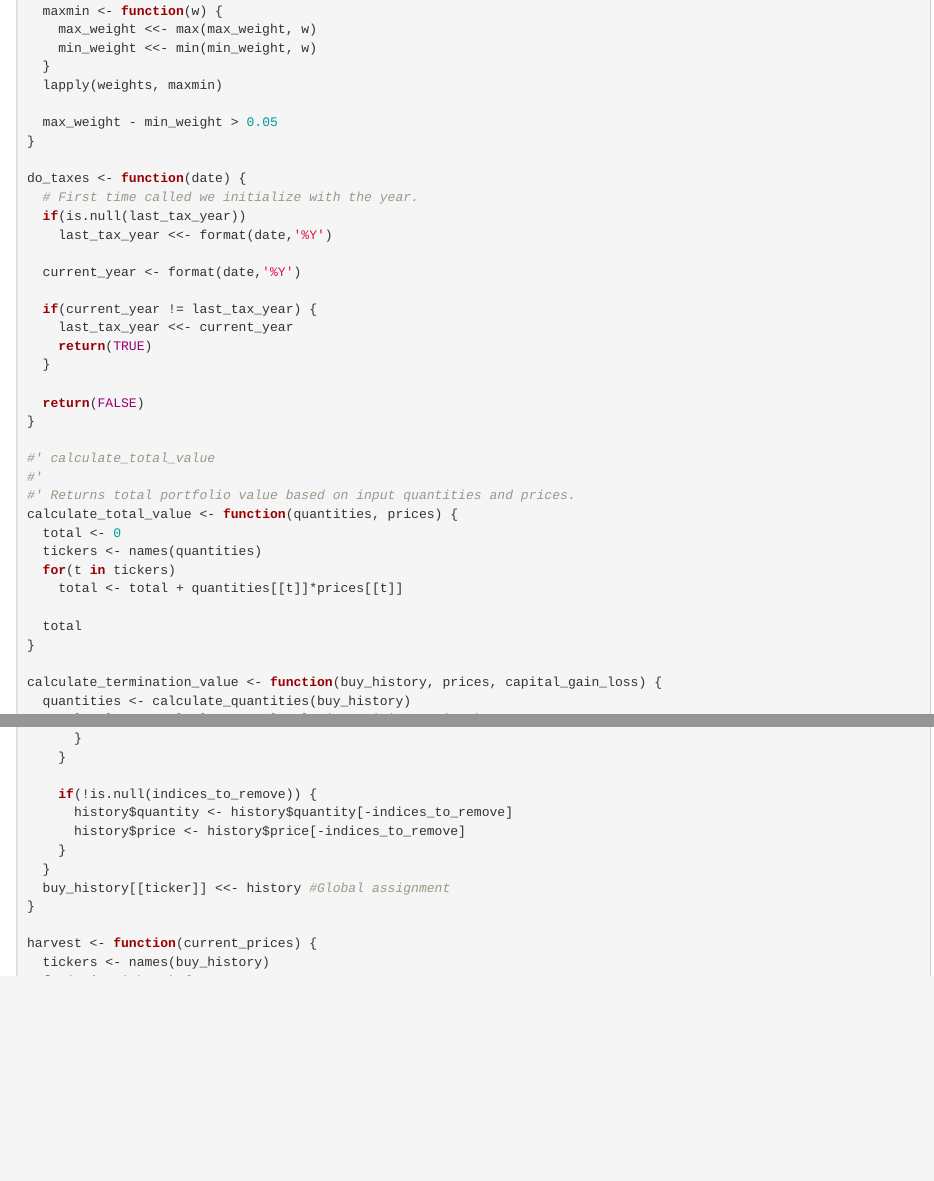
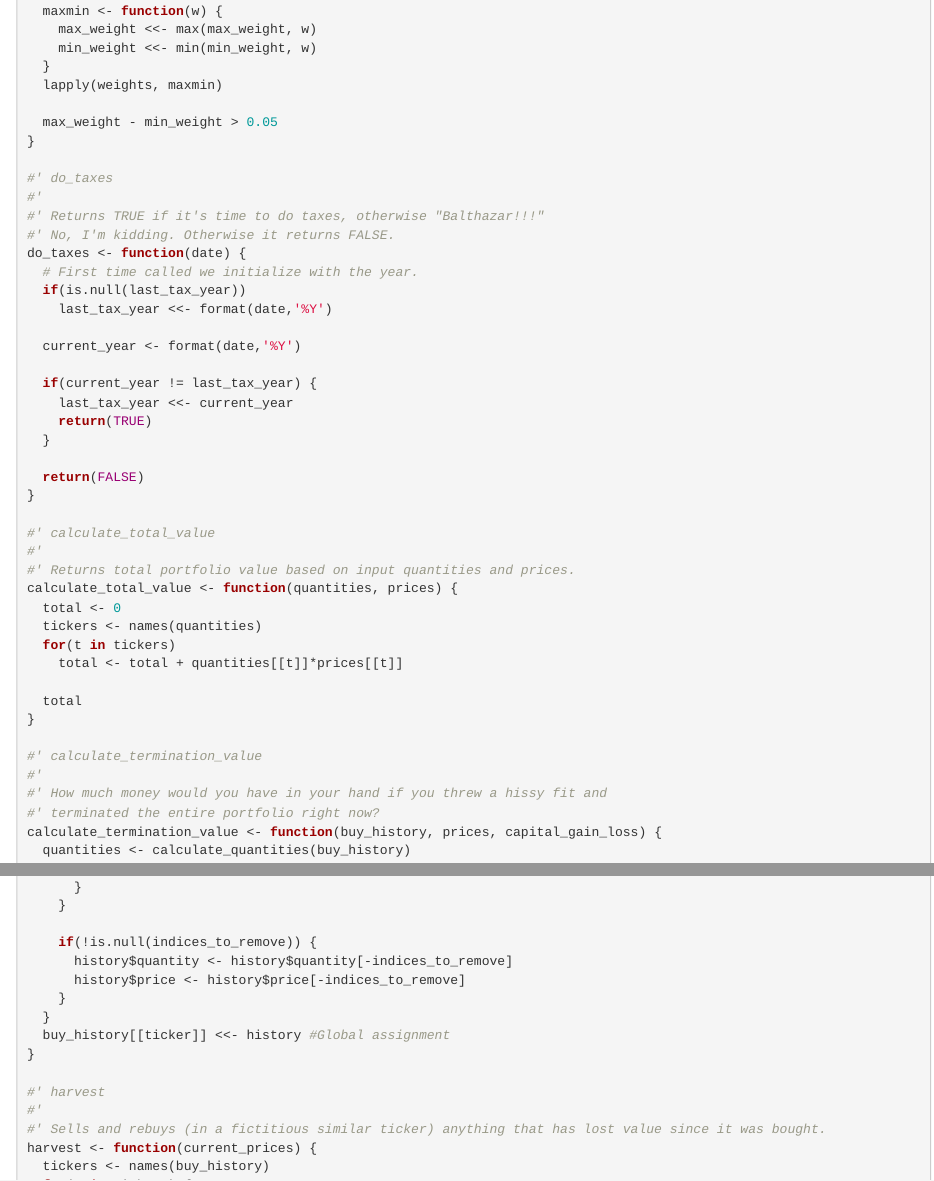
Before and after one commit to swiffo/taxloss2, an R Markdown document (taxlossdocument.Rmd): the page in a window 1100 px wide, from 2600 px down, and a second part further down, joined at a grey line. Rendered offline with R 4.5, knitr and Pandoc, with nearby package versions; some code elsewhere in the file could not run offline.

Commit message:
Add headers

```diff
--- a/taxlossdocument.Rmd
+++ b/taxlossdocument.Rmd
@@ -142,6 +142,10 @@ do_rebalancing <- function(weights) {
   max_weight - min_weight > 0.05
 }
 
+#' do_taxes
+#'
+#' Returns TRUE if it's time to do taxes, otherwise "Balthazar!!!"
+#' No, I'm kidding. Otherwise it returns FALSE.
 do_taxes <- function(date) {
   # First time called we initialize with the year.
   if(is.null(last_tax_year))
@@ -169,6 +173,10 @@ calculate_total_value <- function(quantities, prices) {
   total
 }
 
+#' calculate_termination_value
+#'
+#' How much money would you have in your hand if you threw a hissy fit and
+#' terminated the entire portfolio right now?
 calculate_termination_value <- function(buy_history, prices, capital_gain_loss) {
   quantities <- calculate_quantities(buy_history)
   total_value <- calculate_total_value(quantities, prices)
@@ -223,6 +231,9 @@ transact_in_ticker <- function(ticker, quantity, price) {
   buy_history[[ticker]] <<- history #Global assignment
 }
 
+#' harvest
+#'
+#' Sells and rebuys (in a fictitious similar ticker) anything that has lost value since it was bought.
 harvest <- function(current_prices) {
   tickers <- names(buy_history)
   for(t in tickers) {
```
Also changed, not shown: taxlossdocument.Rmd (6 more changed lines).
